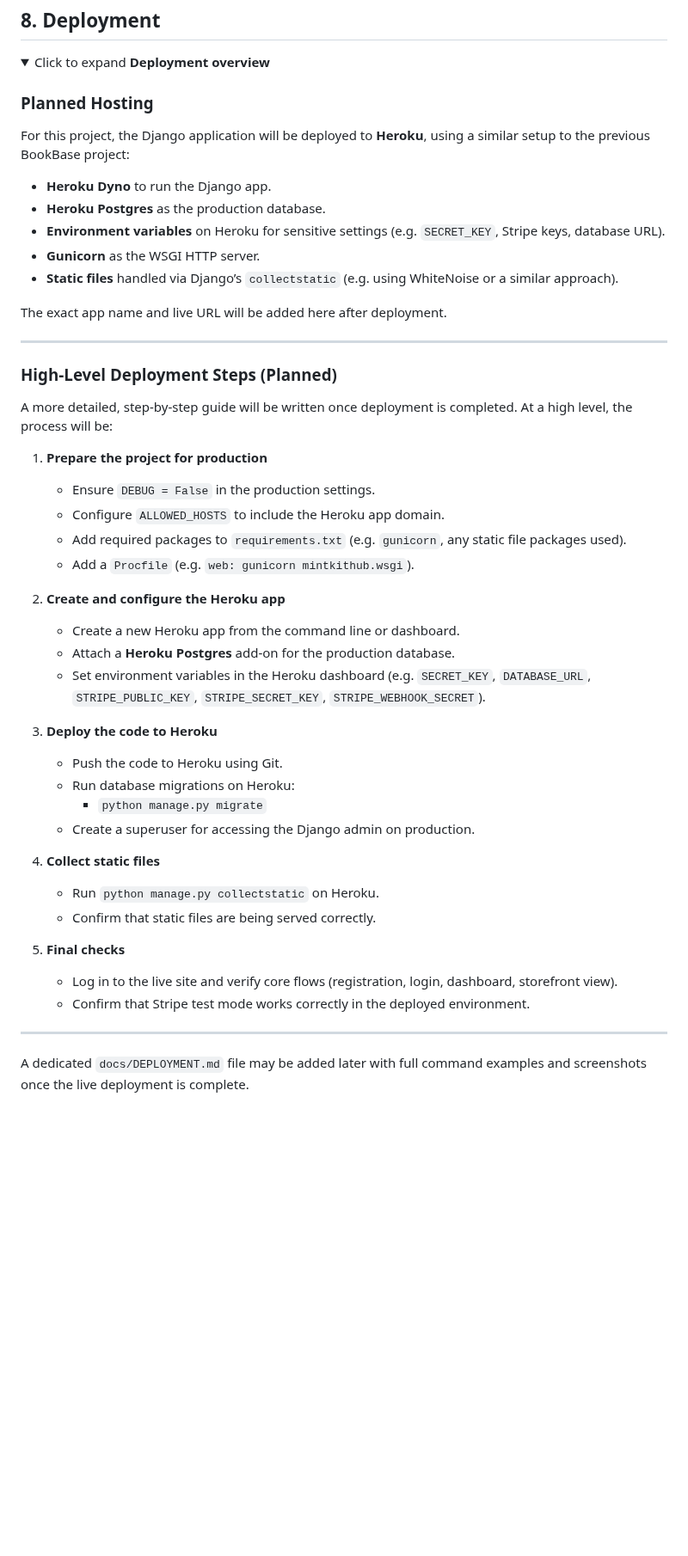
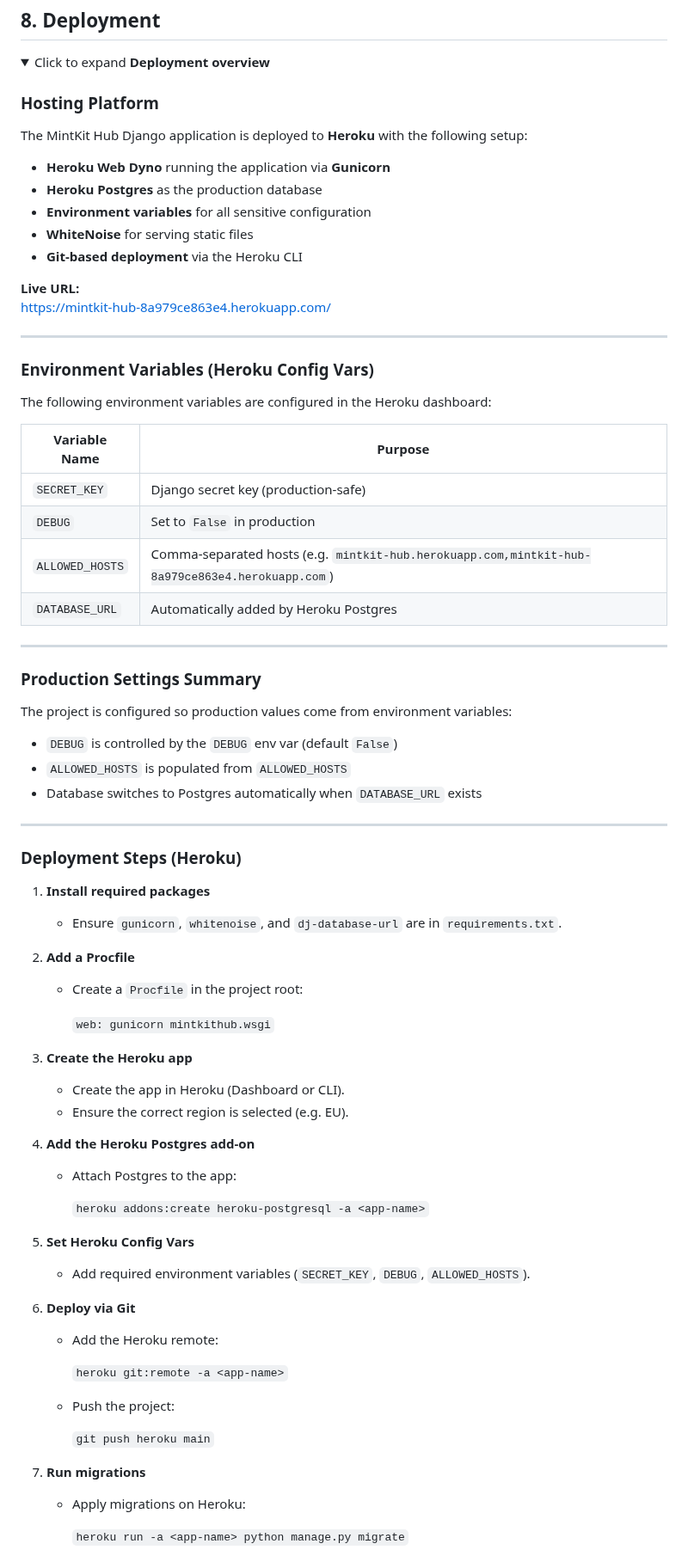
Before and after one commit to Oscar-Ivs/mintkit-hub, a Markdown page: README.md, the part around one of its changes. Shown at 86% size. GitHub-like rendering; folded sections open; blank space fills up the shorter version.

Commit message:
Updated Deployment info in readme file

```diff
--- a/README.md
+++ b/README.md
@@ -921,49 +921,77 @@ If/when MintKit Hub moves beyond the current college scope, testing would be exp
 <details>
   <summary>Click to expand <b>Deployment overview</b></summary>
 
-### Planned Hosting
+### Hosting Platform
 
-For this project, the Django application will be deployed to **Heroku**, using a similar setup to the previous BookBase project:
+The MintKit Hub Django application is deployed to **Heroku** with the following setup:
 
-- **Heroku Dyno** to run the Django app.
-- **Heroku Postgres** as the production database.
-- **Environment variables** on Heroku for sensitive settings (e.g. `SECRET_KEY`, Stripe keys, database URL).
-- **Gunicorn** as the WSGI HTTP server.
-- **Static files** handled via Django’s `collectstatic` (e.g. using WhiteNoise or a similar approach).
+- **Heroku Web Dyno** running the application via **Gunicorn**
+- **Heroku Postgres** as the production database
+- **Environment variables** for all sensitive configuration
+- **WhiteNoise** for serving static files
+- **Git-based deployment** via the Heroku CLI
 
-The exact app name and live URL will be added here after deployment.
+**Live URL:**
+https://mintkit-hub-8a979ce863e4.herokuapp.com/
 
 ---
 
-### High-Level Deployment Steps (Planned)
+### Environment Variables (Heroku Config Vars)
 
-A more detailed, step-by-step guide will be written once deployment is completed. At a high level, the process will be:
+The following environment variables are configured in the Heroku dashboard:
 
-1. **Prepare the project for production**
-   - Ensure `DEBUG = False` in the production settings.
-   - Configure `ALLOWED_HOSTS` to include the Heroku app domain.
-   - Add required packages to `requirements.txt` (e.g. `gunicorn`, any static file packages used).
-   - Add a `Procfile` (e.g. `web: gunicorn mintkithub.wsgi`).
-
-2. **Create and configure the Heroku app**
-   - Create a new Heroku app from the command line or dashboard.
-   - Attach a **Heroku Postgres** add-on for the production database.
-   - Set environment variables in the Heroku dashboard (e.g. `SECRET_KEY`, `DATABASE_URL`, `STRIPE_PUBLIC_KEY`, `STRIPE_SECRET_KEY`, `STRIPE_WEBHOOK_SECRET`).
-
-3. **Deploy the code to Heroku**
-   - Push the code to Heroku using Git.
-   - Run database migrations on Heroku:
-     - `python manage.py migrate`
-   - Create a superuser for accessing the Django admin on production.
-
-4. **Collect static files**
-   - Run `python manage.py collectstatic` on Heroku.
-   - Confirm that static files are being served correctly.
-
-5. **Final checks**
-   - Log in to the live site and verify core flows (registration, login, dashboard, storefront view).
-   - Confirm that Stripe test mode works correctly in the deployed environment.
+| Variable Name | Purpose |
+|--------------|--------|
+| `SECRET_KEY` | Django secret key (production-safe) |
+| `DEBUG` | Set to `False` in production |
+| `ALLOWED_HOSTS` | Comma-separated hosts (e.g. `mintkit-hub.herokuapp.com,mintkit-hub-8a979ce863e4.herokuapp.com`) |
+| `DATABASE_URL` | Automatically added by Heroku Postgres |
 
 ---
 
-A dedicated `docs/DEPLOYMENT.md` file may be added later with full command examples and screenshots once the live deployment is complete.
+### Production Settings Summary
+
+The project is configured so production values come from environment variables:
+
+- `DEBUG` is controlled by the `DEBUG` env var (default `False`)
+- `ALLOWED_HOSTS` is populated from `ALLOWED_HOSTS`
+- Database switches to Postgres automatically when `DATABASE_URL` exists
+
+---
+
+### Deployment Steps (Heroku)
+
+1. **Install required packages**
+   - Ensure `gunicorn`, `whitenoise`, and `dj-database-url` are in `requirements.txt`.
+
+2. **Add a Procfile**
+   - Create a `Procfile` in the project root:
+
+     `web: gunicorn mintkithub.wsgi`
+
+3. **Create the Heroku app**
+   - Create the app in Heroku (Dashboard or CLI).
+   - Ensure the correct region is selected (e.g. EU).
+
+4. **Add the Heroku Postgres add-on**
+   - Attach Postgres to the app:
+
+     `heroku addons:create heroku-postgresql -a <app-name>`
+
+5. **Set Heroku Config Vars**
+   - Add required environment variables (`SECRET_KEY`, `DEBUG`, `ALLOWED_HOSTS`).
+
+6. **Deploy via Git**
+   - Add the Heroku remote:
+
+     `heroku git:remote -a <app-name>`
+
+   - Push the project:
+
+     `git push heroku main`
+
+7. **Run migrations**
+   - Apply migrations on Heroku:
+
+     `heroku run -a <app-name> python manage.py migrate`
+
```
Also changed, not shown: other parts of README.md (+20 -0 lines).
